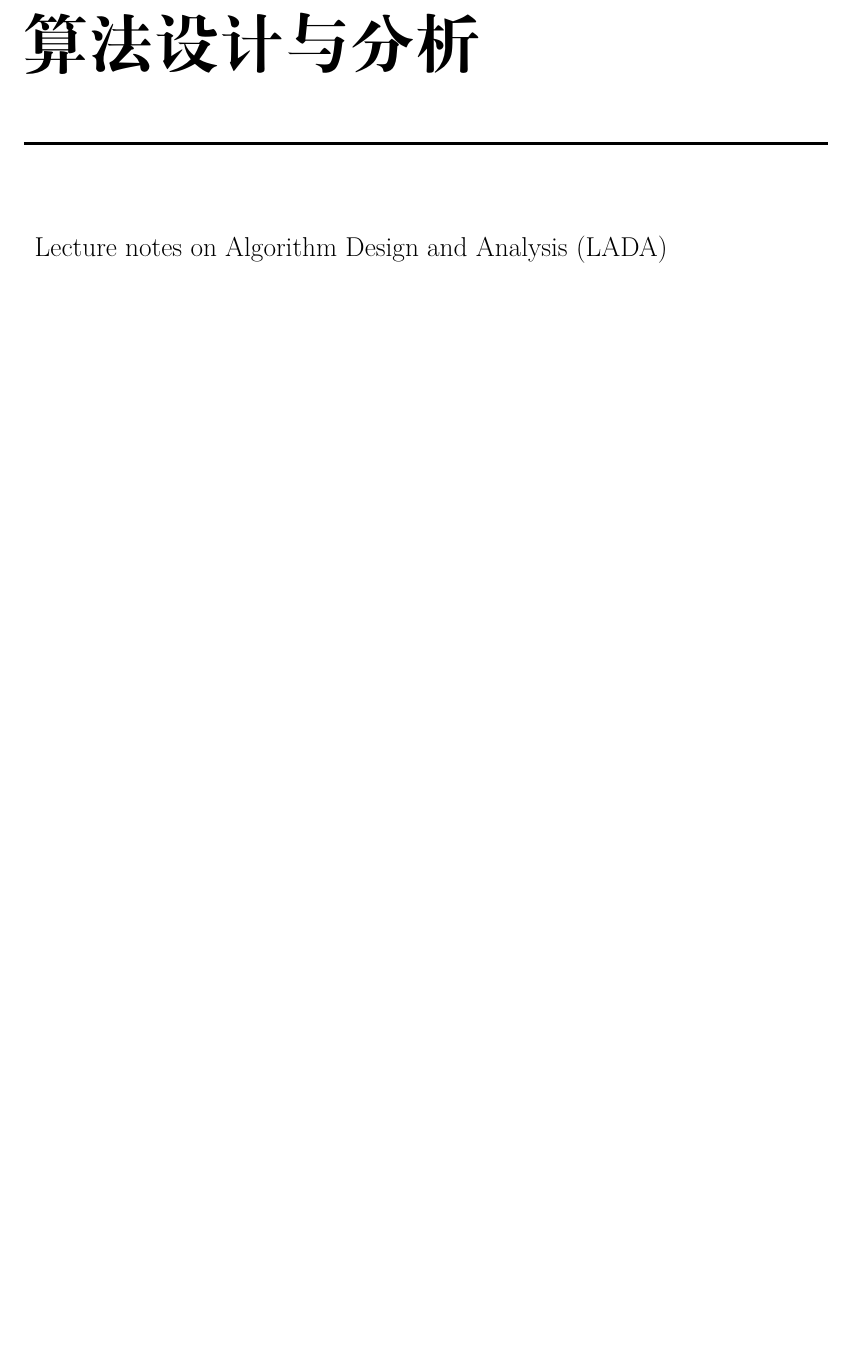
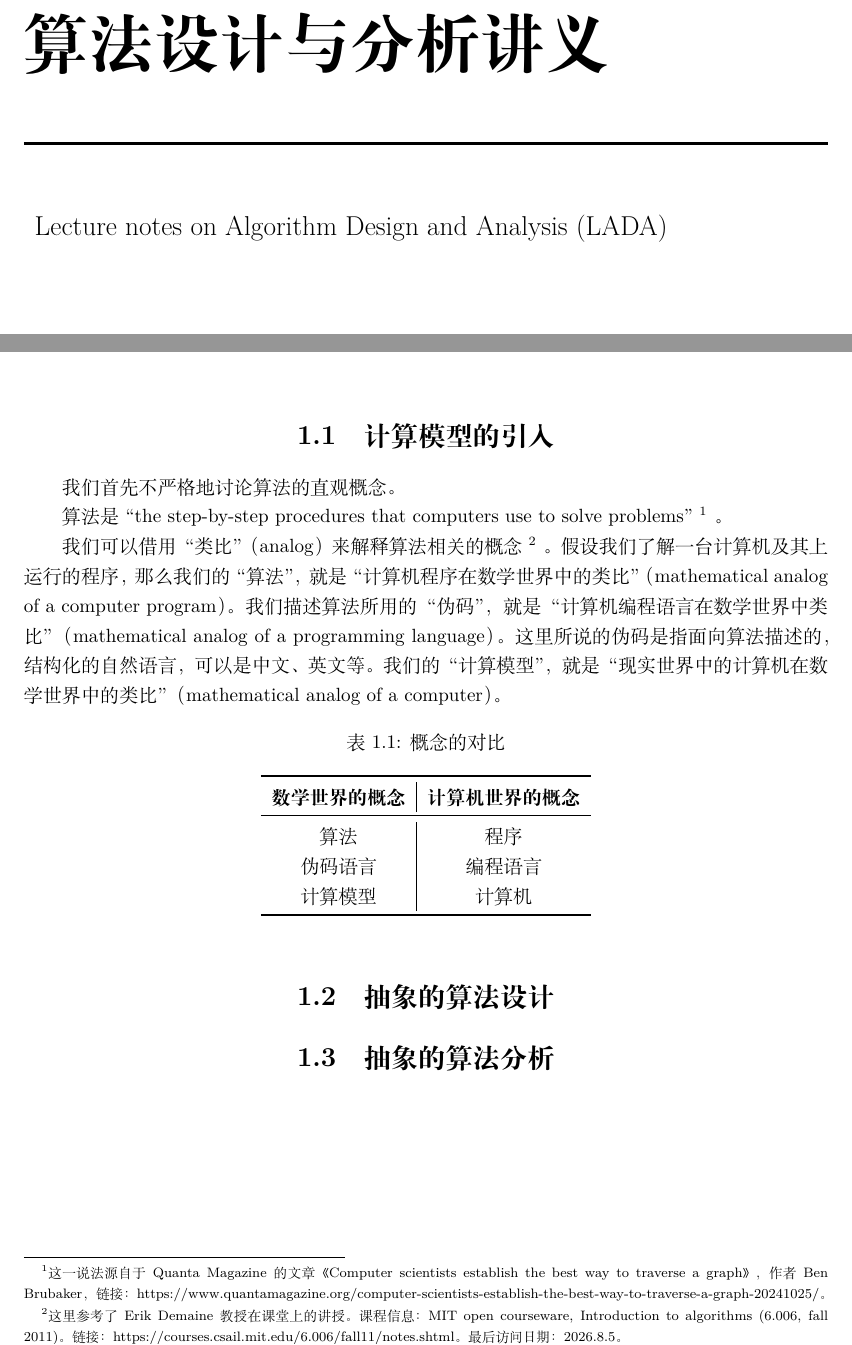
Before and after one commit to alg-nju/lada, a LaTeX document (src/lada.tex, which reads src/maintext/model.tex, src/paratext/front-matter.tex, src/preamble/packages.tex): part of page 1 of 7 before the commit and two parts of pages 1 and 6 of 7 after it, the two joined at a grey line, cut so that both start at the same text, the shorter picture padded with empty space. Compiled offline with XeLaTeX.

Commit message:
update sec 1.1

```diff
--- a/src/maintext/model.tex
+++ b/src/maintext/model.tex
@@ -1,2 +1,71 @@
 %--
 \chapter{计算模型}
+
+%----------------------------------------
+\section{计算模型的引入}
+
+我们首先不严格地讨论算法的直观概念。
+
+算法是``the step-by-step procedures that computers use to solve problems"
+    \footnote{这一说法源自于Quanta Magazine的文章《Computer scientists establish the best way to traverse a graph》，
+    作者Ben Brubaker，链接：
+    https://www.quantamagazine.org/computer-scientists-establish-the-best-way-to-traverse-a-graph-20241025/。}
+    。
+
+我们可以借用“类比”（analog）来解释算法相关的概念
+    \footnote{这里参考了Erik Demaine教授在课堂上的讲授。课程信息：
+    MIT open courseware, Introduction to algorithms (6.006, fall 2011)。
+    链接：https://courses.csail.mit.edu/6.006/fall11/notes.shtml。
+    最后访问日期：2026.8.5。}
+    。
+假设我们了解一台计算机及其上运行的程序，
+%
+那么我们的“算法”，就是“计算机程序在数学世界中的类比”（mathematical analog of a computer program）。
+%
+我们描述算法所用的“伪码”，就是“计算机编程语言在数学世界中类比”（mathematical analog of a programming language）。
+这里所说的伪码是指面向算法描述的，结构化的自然语言，可以是中文、英文等。
+%
+我们的“计算模型”，就是“现实世界中的计算机在数学世界中的类比”（mathematical analog of a computer）。
+
+%--
+\begin{table}[htbp]
+    \centering
+    \caption{概念的对比}
+    \label{t:analog}
+    %--
+    \begin{tabular}{c|c}
+        \toprule
+        \textbf{数学世界的概念} & \textbf{计算机世界的概念} \\
+        \midrule
+        算法 & 程序 \\
+        伪码语言 & 编程语言 \\
+        计算模型 & 计算机 \\
+        \bottomrule
+    \end{tabular}
+\end{table}
+
+
+%
+%%--
+%\begin{table}[ht]
+%    \centering
+%    %
+%    \begin{tabular}{|>{\centering\arraybackslash}p{5cm}|>{\centering\arraybackslash}p{5cm}|}  % 两列都居中，有竖线
+%        \hline                  % 水平线
+%        数学世界的概念 & 计算机世界的概念 \\
+%        \hline \hline                  % 水平线
+%        算法 & 计算机程序 \\
+%        \hline
+%        伪码 & 编程语言 \\
+%        \hline
+%        计算模型 & 计算机 \\
+%        \hline
+%    \end{tabular}
+%    %
+%\end{table}
+
+%----------------------------------------
+\section{抽象的算法设计}
+
+%----------------------------------------
+\section{抽象的算法分析}
--- a/src/paratext/front-matter.tex
+++ b/src/paratext/front-matter.tex
@@ -7,7 +7,7 @@
 %-- 大标题，带颜色
 {
     \fontsize{36pt}{40pt}\selectfont\bfseries
-        算法设计与分析
+    算法设计与分析讲义
 }
 %--
 \vspace{1cm}
@@ -16,7 +16,7 @@
 {
     \rule{\textwidth}{1.5pt}
 }
-    \vspace{1cm}
+\vspace{0.6cm}
 
 %-- 说明文字
 {
--- a/src/preamble/packages.tex
+++ b/src/preamble/packages.tex
@@ -6,3 +6,7 @@
 
 %-- color
 \usepackage{xcolor}
+
+%-- 表格
+\usepackage{booktabs}  % 专业表格宏包
+\usepackage{caption}   % 让表标题间距更美观
```
Also changed, not shown: src/lada.tex (+1 -0 lines), src/lada.pdf. Lines whose indentation alone changed are shown as unchanged.
